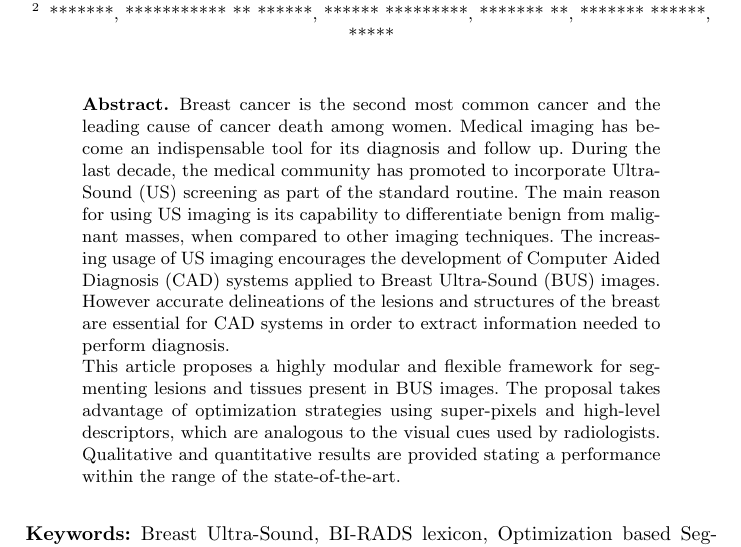
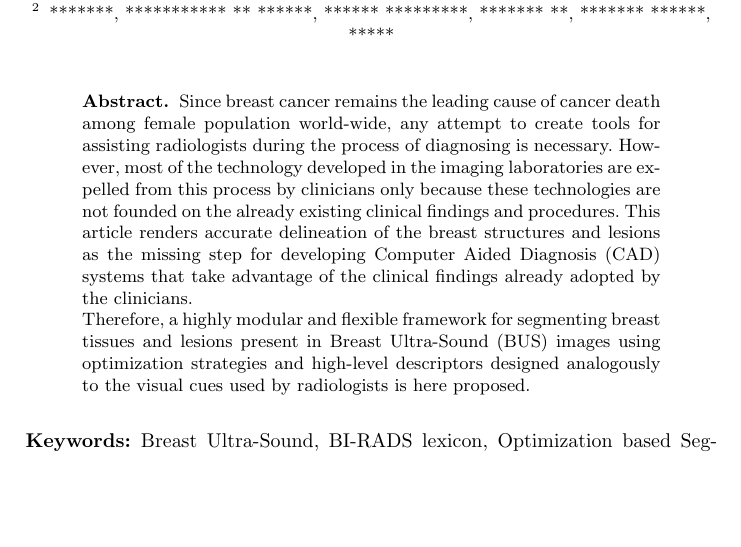
Before and after one commit to I2Cvb/oct-Report, a LaTeX paper (master.tex): part of page 1 of 10, cut so that both start at the same text, the shorter picture padded with empty space. Compiled offline with pdfLaTeX.

Commit message:
Added annonymized ticks

```diff
--- a/master.tex
+++ b/master.tex
@@ -15,16 +15,11 @@
 
 \begin{abstract}
 \acresetall  % reset the acronyms from the title (if any)
-  Breast cancer is the second most common cancer and the leading cause of cancer death among women.
-  Medical imaging has become an indispensable tool for its diagnosis and follow up.
-  During the last decade, the medical community has promoted to incorporate \ac{us} screening as part of the standard routine.
-  The main reason for using \ac{us} imaging is its capability to differentiate benign from malignant masses, when compared to other imaging techniques.
-  The increasing usage of \ac{us} imaging encourages the development of \ac{cad} systems applied to \ac{bus} images.
-  However accurate delineations of the lesions and structures of the breast are essential for \ac{cad} systems in order to extract information needed to perform diagnosis.
+Since breast cancer remains the leading cause of cancer death among female population world-wide, any attempt to create tools for assisting radiologists during the process of diagnosing is necessary.
+However, most of the technology developed in the imaging laboratories are expelled from this process by clinicians only because these technologies are not founded on the already existing clinical findings and procedures.
+This article renders accurate delineation of the breast structures and lesions as the missing step for developing \ac{cad} systems that take advantage of the clinical findings already adopted by the clinicians.
 
-  This article proposes a highly modular and flexible framework for segmenting lesions and tissues present in \ac{bus} images.
-  The proposal takes advantage of optimization strategies using super-pixels and high-level descriptors, which are analogous to the visual cues used by radiologists.
-  Qualitative and quantitative results are provided stating a performance within the range of the state-of-the-art.
+Therefore, a highly modular and flexible framework for segmenting breast tissues and lesions present in \ac{bus} images using optimization strategies and high-level descriptors designed analogously to the visual cues used by radiologists is here proposed.
 \end{abstract}
 
 \keywords{Breast Ultra-Sound, BI-RADS lexicon, Optimization based Segmentation, Machine-Learning based Segmentation, Graph-Cuts}
```
Also changed, not shown: README.md, master.pdf.
